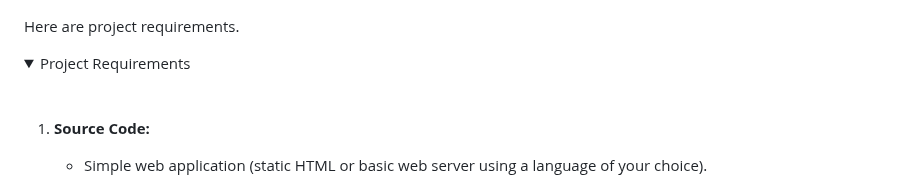
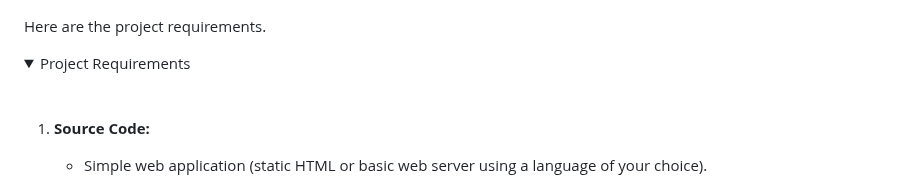
Before and after one commit to harisheoran/WebServer-Docker-CI-CD-k8s, a Markdown page: README.md, the part around the change. Rendered like a GitHub page; folded sections open.

```diff
--- a/README.md
+++ b/README.md
@@ -1,6 +1,6 @@
 ![](./img/blogmain.png)
 
-Here are project requirements.
+Here are the project requirements.
 <details>
 <summary> Project Requirements
 </summary>
```
